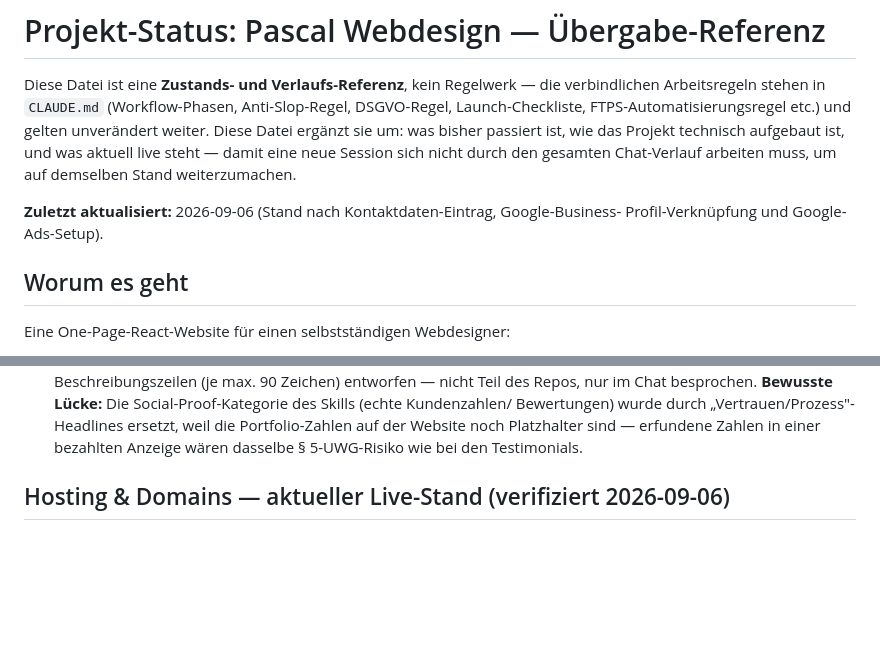
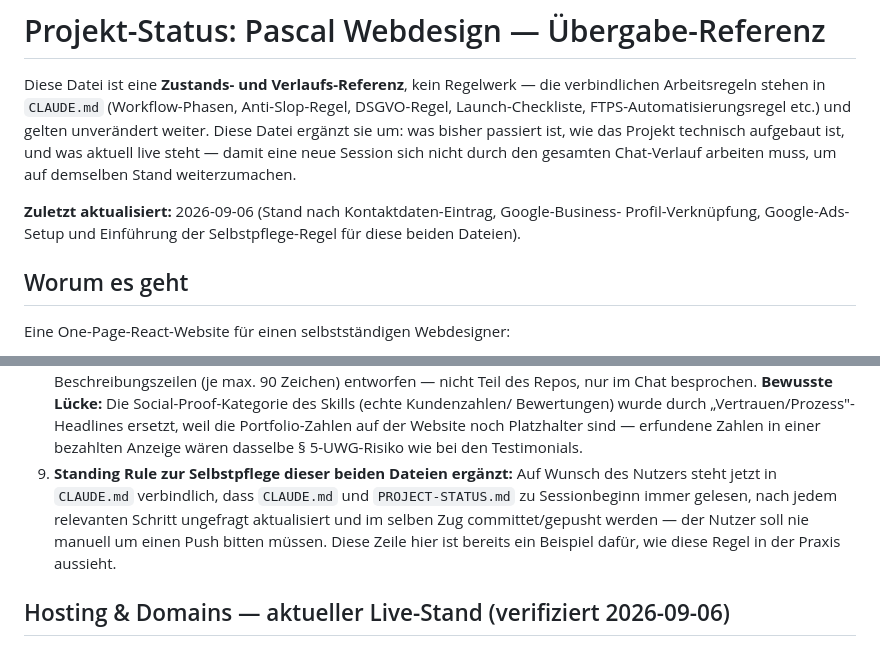
Before and after one commit to pascalmuhl-source/Website-neu, a Markdown page: PROJECT-STATUS.md, 2 parts joined by grey strips. GitHub-like rendering; blank space fills up the shorter version.

```diff
--- a/PROJECT-STATUS.md
+++ b/PROJECT-STATUS.md
@@ -9,7 +9,8 @@ sich nicht durch den gesamten Chat-Verlauf arbeiten muss, um auf demselben Stand
 weiterzumachen.
 
 **Zuletzt aktualisiert:** 2026-09-06 (Stand nach Kontaktdaten-Eintrag, Google-Business-
-Profil-Verknüpfung und Google-Ads-Setup).
+Profil-Verknüpfung, Google-Ads-Setup und Einführung der Selbstpflege-Regel für diese
+beiden Dateien).
 
 ## Worum es geht
 
@@ -102,6 +103,12 @@ Eine One-Page-React-Website für einen selbstständigen Webdesigner:
    Bewertungen) wurde durch „Vertrauen/Prozess"-Headlines ersetzt, weil die
    Portfolio-Zahlen auf der Website noch Platzhalter sind — erfundene Zahlen in
    einer bezahlten Anzeige wären dasselbe § 5-UWG-Risiko wie bei den Testimonials.
+9. **Standing Rule zur Selbstpflege dieser beiden Dateien ergänzt:** Auf Wunsch des
+   Nutzers steht jetzt in `CLAUDE.md` verbindlich, dass `CLAUDE.md` und
+   `PROJECT-STATUS.md` zu Sessionbeginn immer gelesen, nach jedem relevanten Schritt
+   ungefragt aktualisiert und im selben Zug committet/gepusht werden — der Nutzer
+   soll nie manuell um einen Push bitten müssen. Diese Zeile hier ist bereits ein
+   Beispiel dafür, wie diese Regel in der Praxis aussieht.
 
 ## Hosting & Domains — aktueller Live-Stand (verifiziert 2026-09-06)
 
```
Also changed, not shown: CLAUDE.md (+36 -5 lines).
